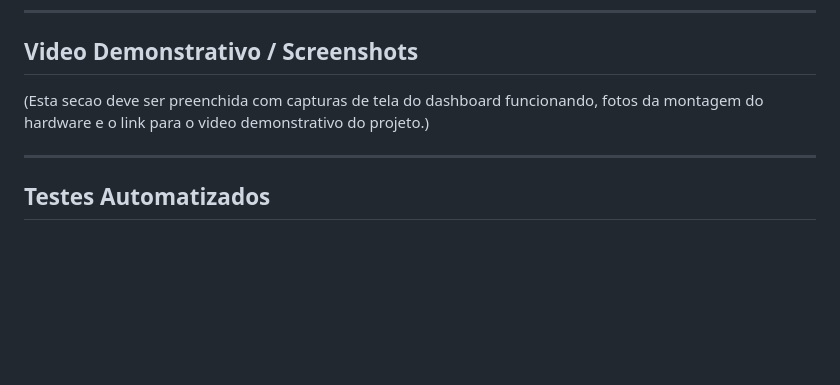
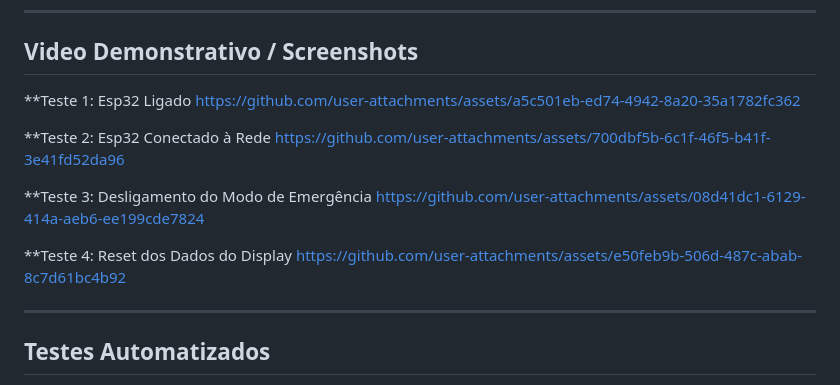
Before and after one commit to natanhnrqe/epi-inteligente, a Markdown page: README.md, the part around the change. GitHub-like rendering; blank space fills up the shorter version.

Commit message:
feat(docs): Update README with demonstration test links
Added links to demonstration tests for ESP32 functionality.

```diff
--- a/README.md
+++ b/README.md
@@ -222,7 +222,22 @@ A pagina de cadastro do funcionario pode ser acessada pelo menu de navegacao do
 
 ## Video Demonstrativo / Screenshots
 
-(Esta secao deve ser preenchida com capturas de tela do dashboard funcionando, fotos da montagem do hardware e o link para o video demonstrativo do projeto.)
+**Teste 1: Esp32 Ligado
+https://github.com/user-attachments/assets/a5c501eb-ed74-4942-8a20-35a1782fc362
+
+**Teste 2: Esp32 Conectado à Rede
+https://github.com/user-attachments/assets/700dbf5b-6c1f-46f5-b41f-3e41fd52da96
+
+**Teste 3: Desligamento do Modo de Emergência
+https://github.com/user-attachments/assets/08d41dc1-6129-414a-aeb6-ee199cde7824
+
+**Teste 4: Reset dos Dados do Display
+https://github.com/user-attachments/assets/e50feb9b-506d-487c-abab-8c7d61bc4b92
+
+
+
+
+
 
 ---
 
```
